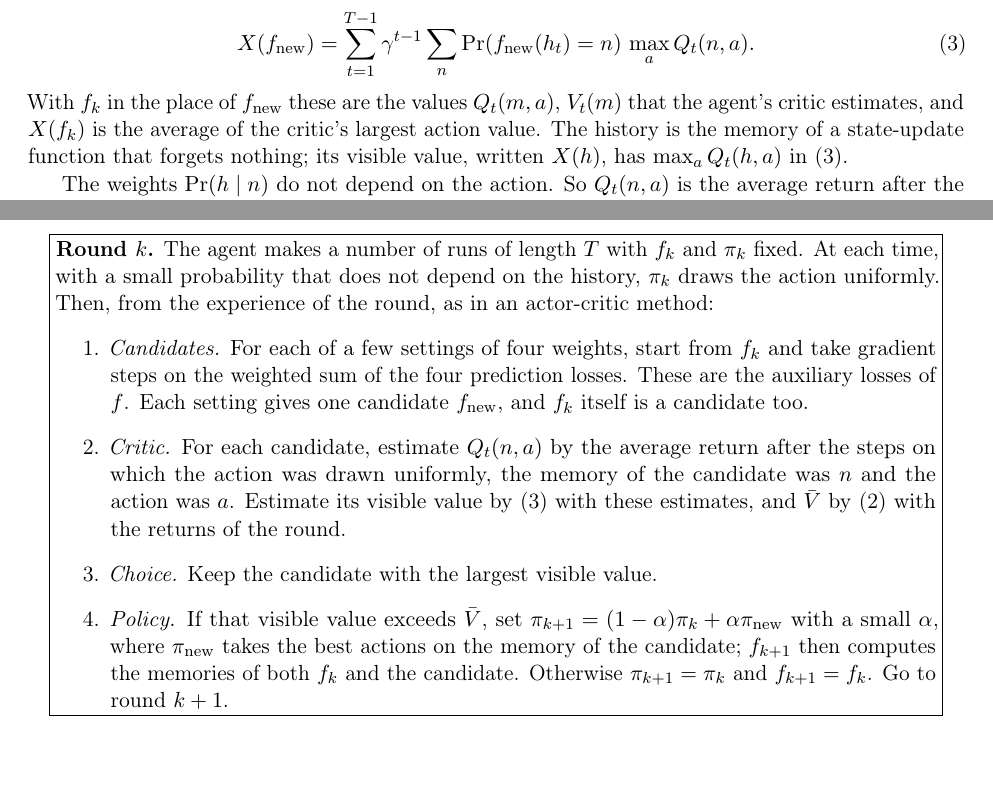
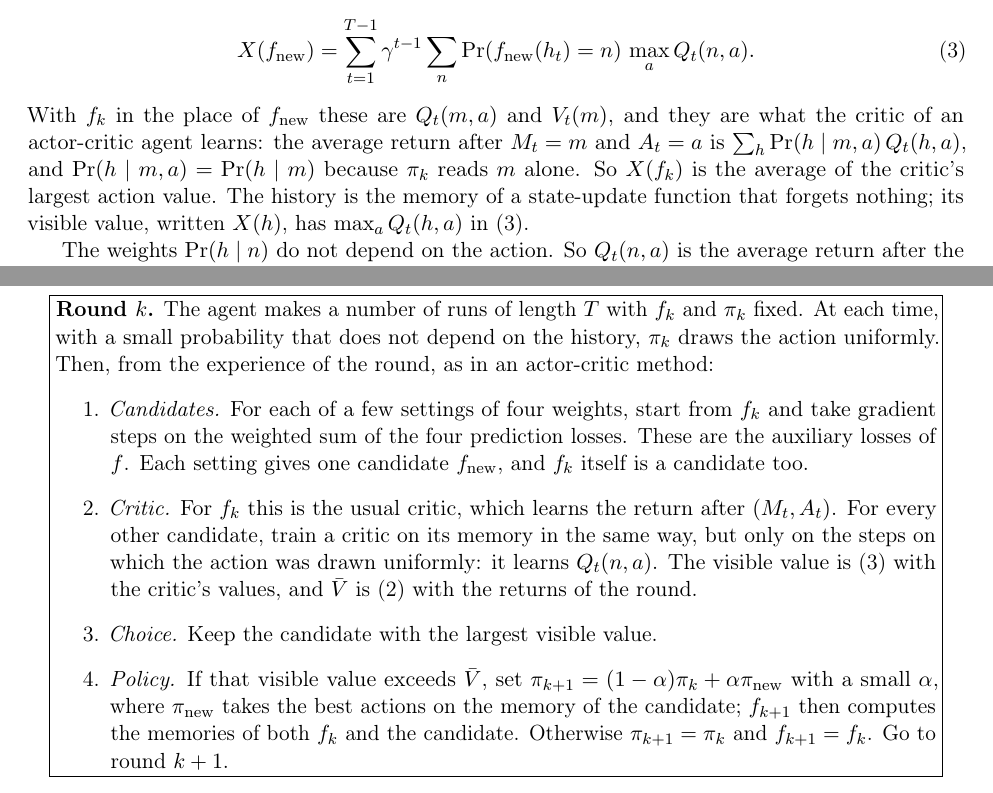
Before and after one commit to Beikewzh/Plasticity_Empowerment_Research_Note, a LaTeX document (main.tex): two parts of pages 3 and 8 of 9 before the commit and two parts of pages 3 and 9 of 10 after it, joined at a grey line, cut so that both start at the same text. Compiled offline with pdfLaTeX.

Commit message:
Say that the critic is the usual actor-critic critic
On the memory that the policy reads, the return after (M_t, A_t) is exactly Q_t(m,a). A candidate
gets a critic on its own memory, trained on the uniformly drawn actions only.

Co-Authored-By: Claude Fable 5.2 <noreply@anthropic.com>

```diff
--- a/main.tex
+++ b/main.tex
@@ -108,7 +108,7 @@ and the \emph{visible value} of this memory is
 \begin{equation}\label{eq:X}
 X(\fn)=\sum_{t=1}^{T-1}\gamma^{t-1}\sum_n\Pr(\fn(h_t)=n)\,\max_aQ_t(n,a).
 \end{equation}
-With $f_k$ in the place of $\fn$ these are the values $Q_t(m,a)$, $V_t(m)$ that the agent's critic estimates, and $X(f_k)$ is the average of the critic's largest action value. The history is the memory of a state-update function that forgets nothing; its visible value, written $X(h)$, has $\max_aQ_t(h,a)$ in \eqref{eq:X}.
+With $f_k$ in the place of $\fn$ these are $Q_t(m,a)$ and $V_t(m)$, and they are what the critic of an actor-critic agent learns: the average return after $M_t=m$ and $A_t=a$ is $\sum_h\Pr(h\mid m,a)\,Q_t(h,a)$, and $\Pr(h\mid m,a)=\Pr(h\mid m)$ because $\pi_k$ reads $m$ alone. So $X(f_k)$ is the average of the critic's largest action value. The history is the memory of a state-update function that forgets nothing; its visible value, written $X(h)$, has $\max_aQ_t(h,a)$ in \eqref{eq:X}.
 
 The weights $\Pr(h\mid n)$ do not depend on the action. So $Q_t(n,a)$ is the average return after the action $a$ at $n$ when the action is drawn independently of the history, for instance uniformly. Unless $\fn$ is finer than $f_k$, it is in general not the average return after $a$ at $n$ when the action is drawn by $\pi_k$, which reads another memory.
 
@@ -279,7 +279,7 @@ For a variable $Y$ and a memory $N$ that is a function of the history, the small
 \textbf{Round $k$.} The agent makes a number of runs of length $T$ with $f_k$ and $\pi_k$ fixed. At each time, with a small probability that does not depend on the history, $\pi_k$ draws the action uniformly. Then, from the experience of the round, as in an actor-critic method:
 \begin{enumerate}
 \item \emph{Candidates.} For each of a few settings of four weights, start from $f_k$ and take gradient steps on the weighted sum of the four prediction losses. These are the auxiliary losses of $f$. Each setting gives one candidate $\fn$, and $f_k$ itself is a candidate too.
-\item \emph{Critic.} For each candidate, estimate $Q_t(n,a)$ by the average return after the steps on which the action was drawn uniformly, the memory of the candidate was $n$ and the action was $a$. Estimate its visible value by \eqref{eq:X} with these estimates, and $\bar V$ by \eqref{eq:Vbar} with the returns of the round.
+\item \emph{Critic.} For $f_k$ this is the usual critic, which learns the return after $(M_t,A_t)$. For every other candidate, train a critic on its memory in the same way, but only on the steps on which the action was drawn uniformly: it learns $Q_t(n,a)$. The visible value is \eqref{eq:X} with the critic's values, and $\bar V$ is \eqref{eq:Vbar} with the returns of the round.
 \item \emph{Choice.} Keep the candidate with the largest visible value.
 \item \emph{Policy.} If that visible value exceeds $\bar V$, set $\pi_{k+1}=(1-\alpha)\pi_k+\alpha\pn$ with a small $\alpha$, where $\pn$ takes the best actions on the memory of the candidate; $f_{k+1}$ then computes the memories of both $f_k$ and the candidate. Otherwise $\pi_{k+1}=\pi_k$ and $f_{k+1}=f_k$. Go to round $k+1$.
 \end{enumerate}
```
Also changed, not shown: main.tex (2 more changed lines).
